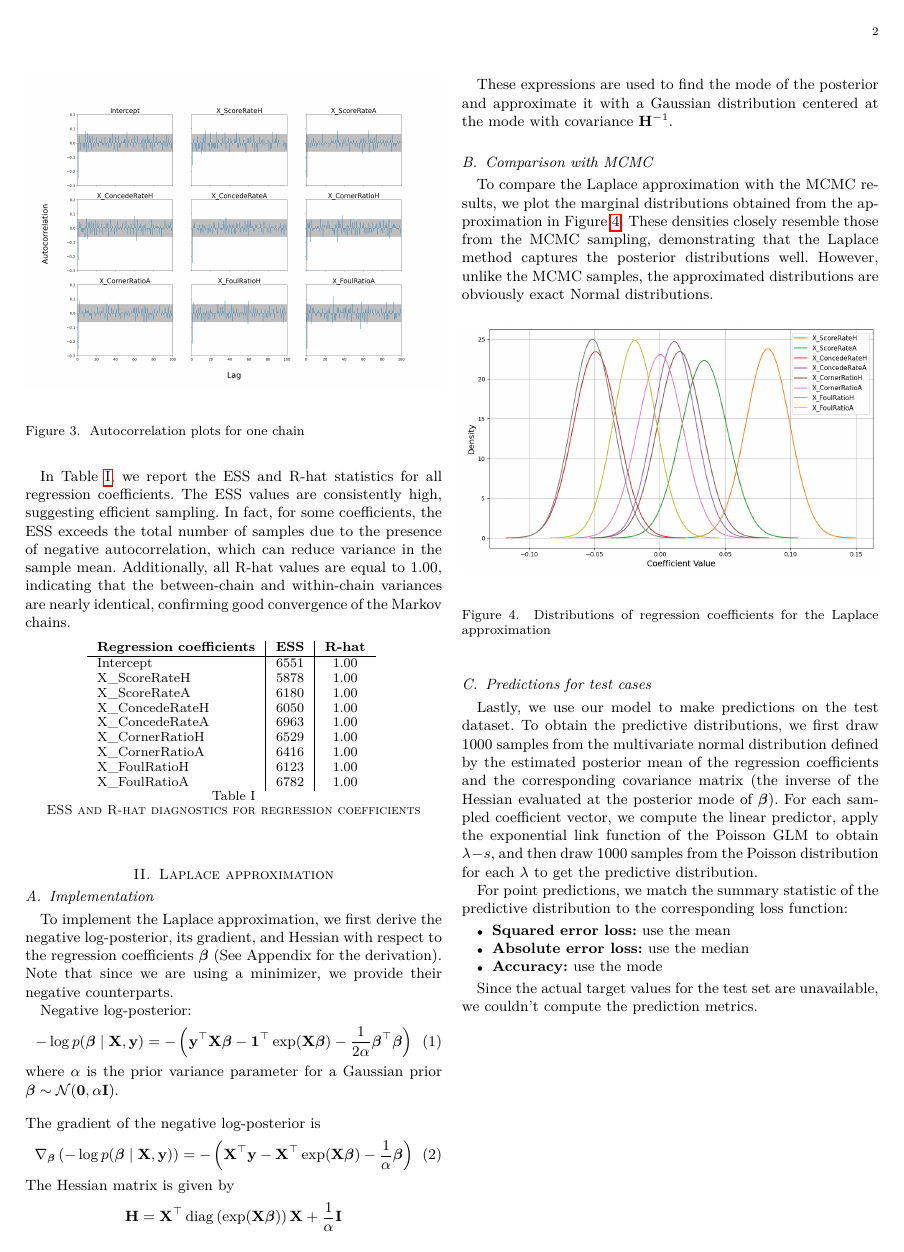
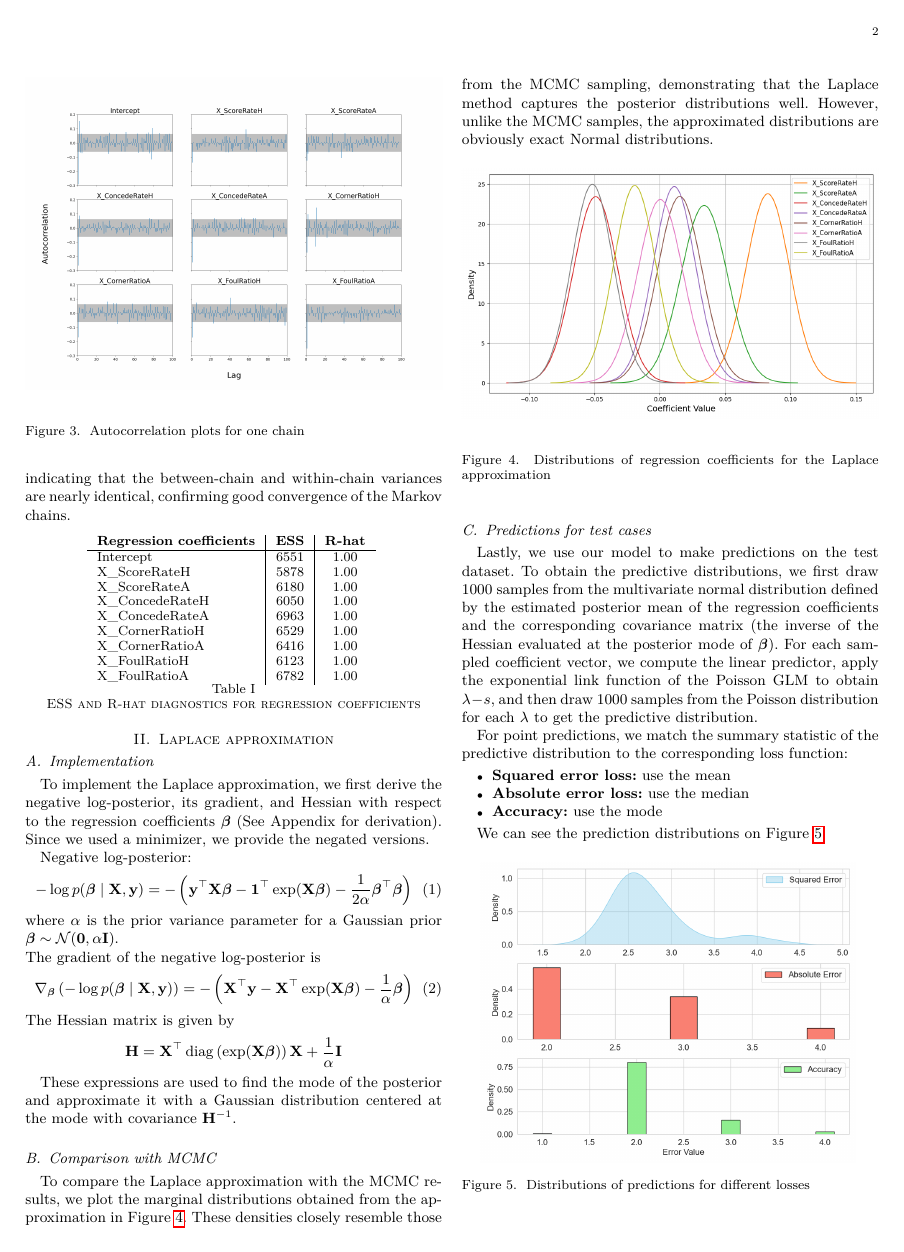
Before and after one commit to markoMedved/machine-learning-for-data-science-assignments, a LaTeX paper (Bayesian_inference/report/main.tex): page 2 of 3. Compiled offline with pdfLaTeX.

Commit message:
update report

```diff
--- a/Bayesian_inference/report/main.tex
+++ b/Bayesian_inference/report/main.tex
@@ -150,16 +150,16 @@ X\_FoulRatioA    & 6782 & 1.00 \\
 \caption{ESS and R-hat diagnostics for regression coefficients}
 \label{tab:ess_rhat}
 \end{table}
-
+\vspace{-20pt}
 
 \section{Laplace approximation}
 \subsection{Implementation}
 To implement the Laplace approximation, we
 first derive the negative log-posterior, its gradient,
  and Hessian with respect to the regression coefficients
-  \(\boldsymbol{\beta}\) (See Appendix for the derivation).
-   Note that since we are using a minimizer, we provide
-  their negative counterparts.
+  \(\boldsymbol{\beta}\) (See Appendix for derivation).
+   Since we used a minimizer, we provide
+  the negated versions.
 
 Negative log-posterior:
 \begin{align}
@@ -222,8 +219,14 @@ For point predictions, we match the summary statistic of the predictive distribu
     \item \textbf{Accuracy:} use the mode
 \end{itemize}
 
-Since the actual target values for the test set are unavailable,
- we couldn't compute the prediction metrics.
+We can see the prediction distributions on Figure~\ref{fig:distr}.
+
+\begin{figure}[h]
+\centering
+\includegraphics[width=0.9\columnwidth]{figures/distr.png}
+\caption{Distributions of predictions for different losses}
+\label{fig:distr}
+\end{figure}
 
 
 
```
Also changed, not shown: Bayesian_inference/report/Medved_Marko_report.pdf, Bayesian_inference/report/figures/autocorr.png, Bayesian_inference/report/figures/densities.png, Bayesian_inference/report/figures/distr.png (added), Bayesian_inference/report/figures/trace.png, Bayesian_inference/report/main.tex (3 more changed lines), 7 other files.
